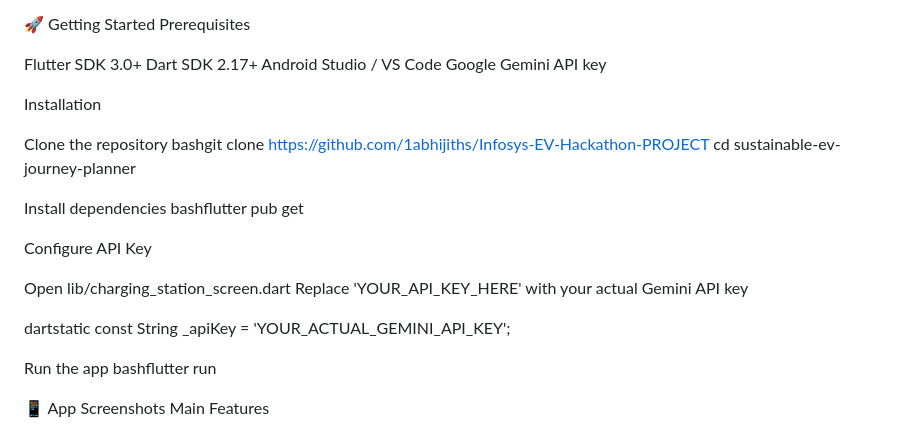
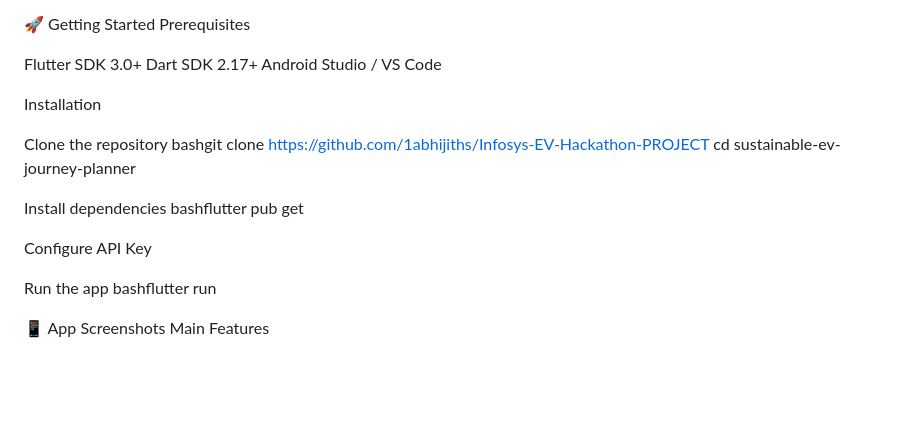
Before and after one commit to 1abhijiths/Infosys-EV-Hackathon-PROJECT, a Markdown page: README.md, the part around the change. Rendered like a GitHub page; blank space fills up the shorter version.

```diff
--- a/README.md
+++ b/README.md
@@ -60,7 +60,7 @@ Prerequisites
 Flutter SDK 3.0+
 Dart SDK 2.17+
 Android Studio / VS Code
-Google Gemini API key
+
 
 Installation
 
@@ -73,10 +73,7 @@ bashflutter pub get
 
 Configure API Key
 
-Open lib/charging_station_screen.dart
-Replace 'YOUR_API_KEY_HERE' with your actual Gemini API key
 
-dartstatic const String _apiKey = 'YOUR_ACTUAL_GEMINI_API_KEY';
 
 Run the app
 bashflutter run
```
